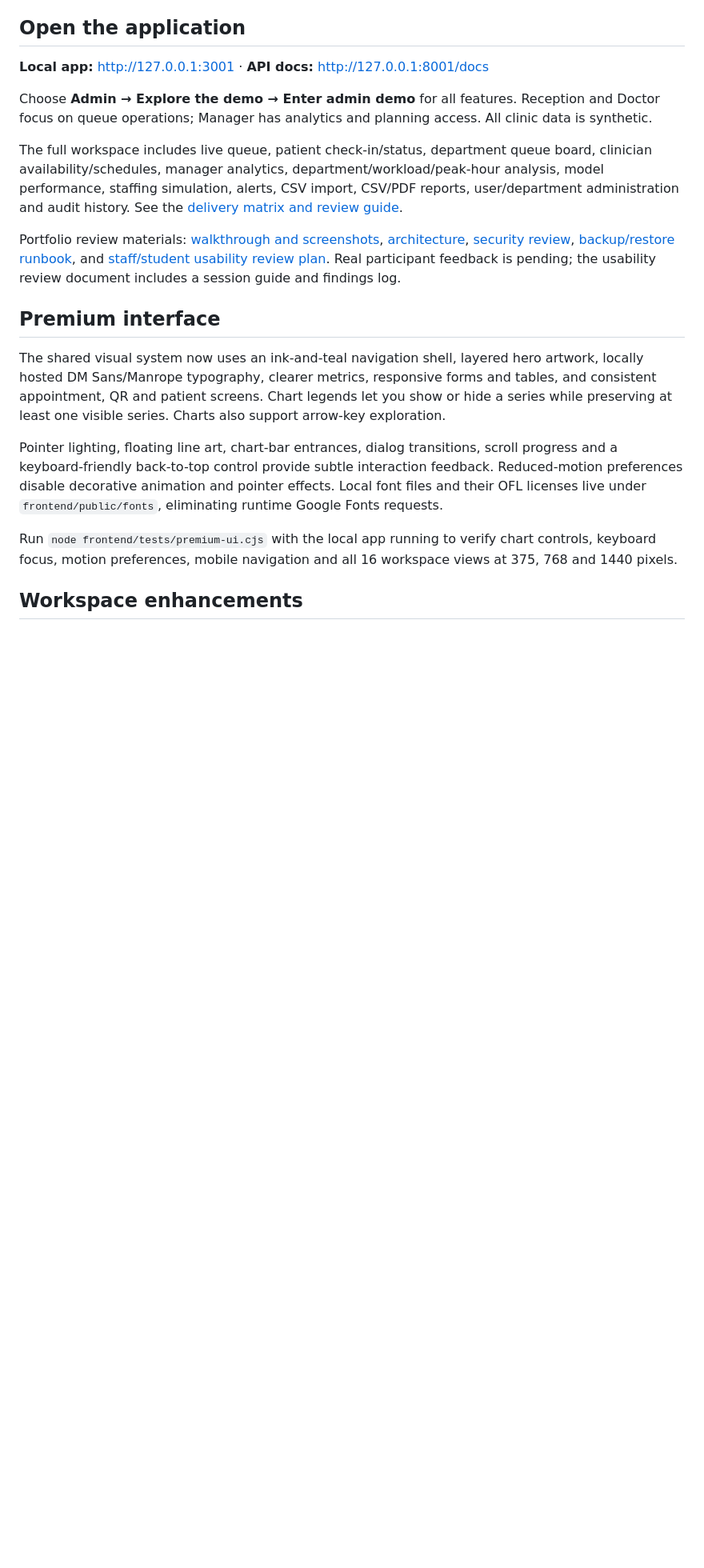
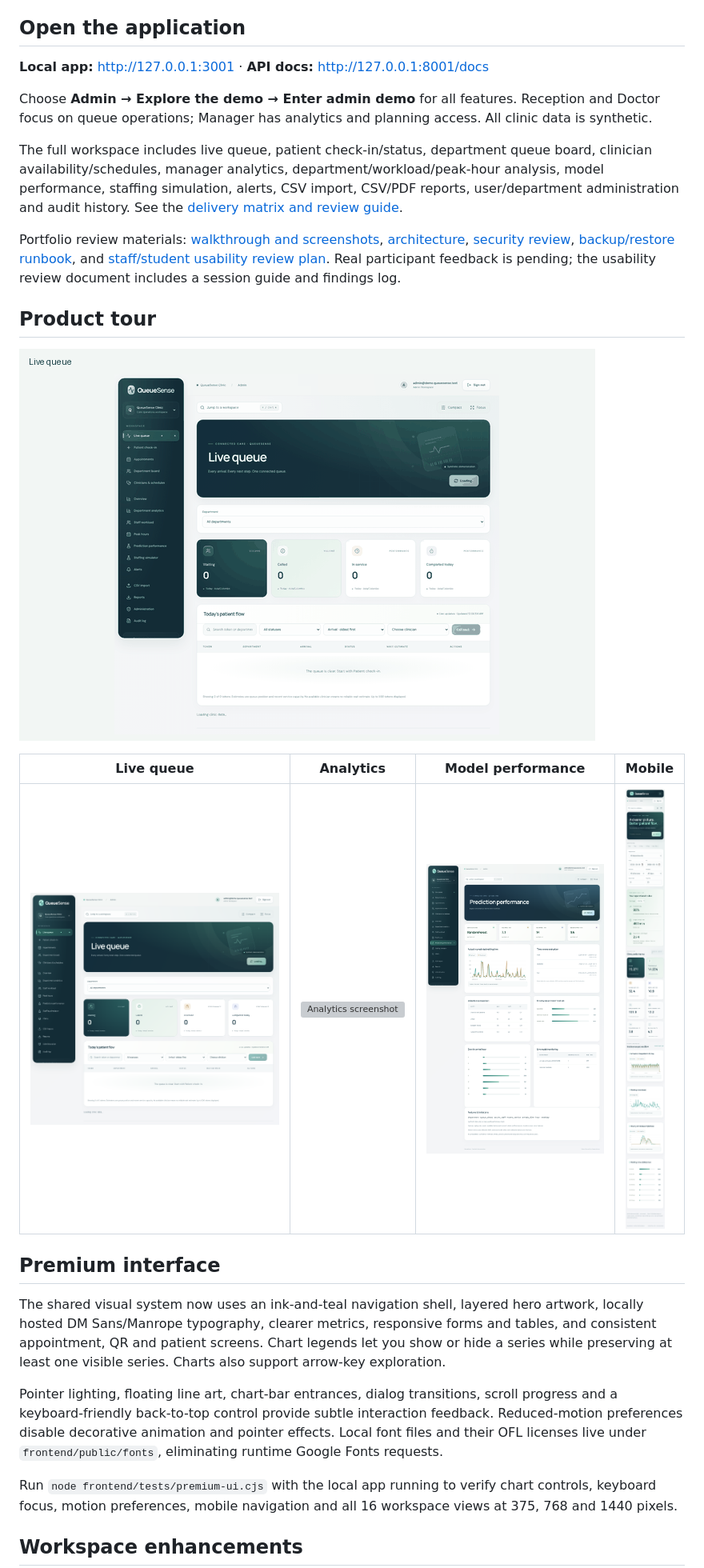
Before and after one commit to denusha1/QueueSense, a Markdown page: README.md, the part around one of its changes. Shown at 80% size. Rendered like a GitHub page; pictures changed too: docs/demo/queuesense-tour.gif (added); blank space fills up the shorter version; grey boxes are pictures that could not be loaded.

```diff
--- a/README.md
+++ b/README.md
@@ -11,6 +11,14 @@ Choose **Admin → Explore the demo → Enter admin demo** for all features. Rec
 The full workspace includes live queue, patient check-in/status, department queue board, clinician availability/schedules, manager analytics, department/workload/peak-hour analysis, model performance, staffing simulation, alerts, CSV import, CSV/PDF reports, user/department administration and audit history. See the [delivery matrix and review guide](docs/DELIVERY.md).
 
 Portfolio review materials: [walkthrough and screenshots](docs/PORTFOLIO.md), [architecture](docs/architecture/system.md), [security review](docs/SECURITY_REVIEW.md), [backup/restore runbook](docs/BACKUP_RESTORE.md), and [staff/student usability review plan](docs/USABILITY_REVIEW.md). Real participant feedback is pending; the usability review document includes a session guide and findings log.
+
+## Product tour
+
+![QueueSense animated tour](docs/demo/queuesense-tour.gif)
+
+| Live queue | Analytics | Model performance | Mobile |
+| --- | --- | --- | --- |
+| ![Live queue screenshot](docs/screenshots/live.png) | ![Analytics screenshot](docs/screenshots/analytics.png) | ![Prediction performance screenshot](docs/screenshots/models.png) | ![Mobile screenshot](docs/screenshots/mobile.png) |
 
 ## Premium interface
 
```
Also changed, not shown: other parts of README.md (+14 -0 lines), docs/LOAD_TEST.md (added, +22 -0 lines), 13 other files.
